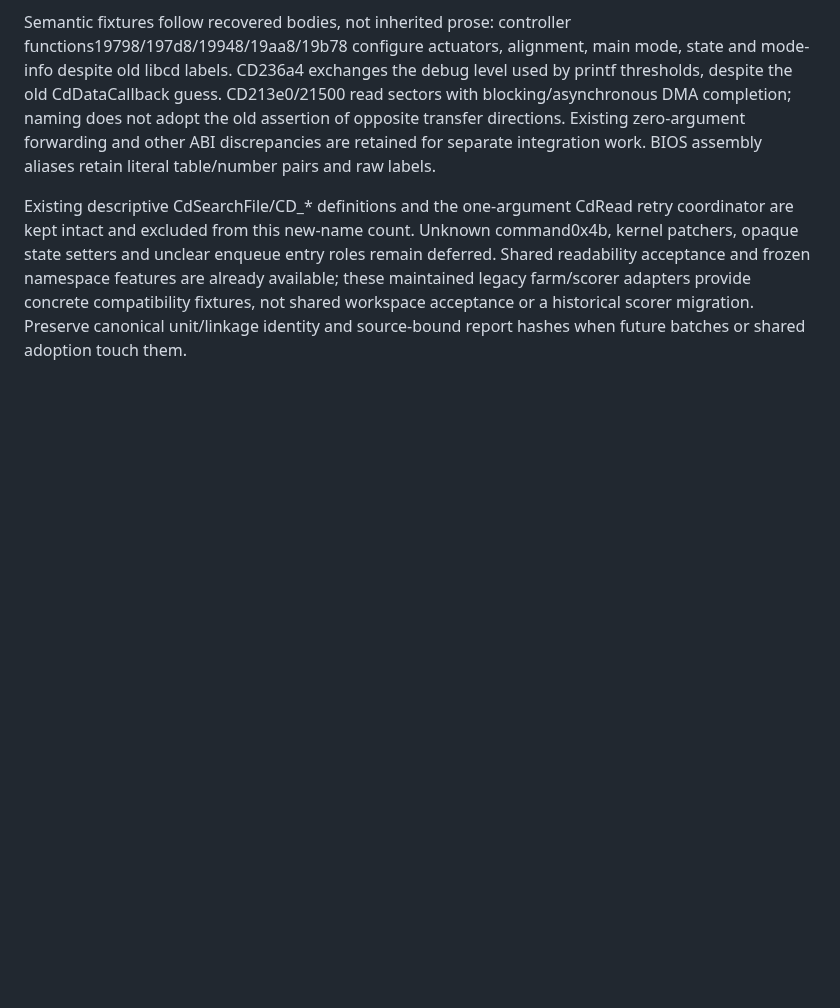
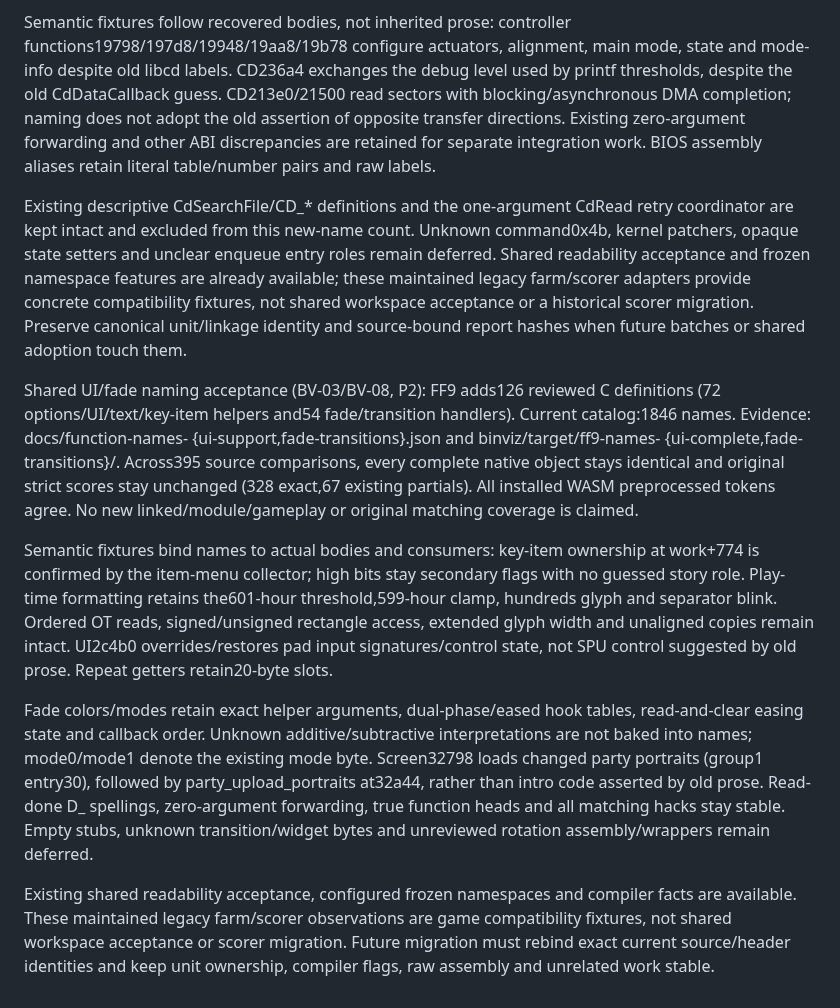
Before and after one commit to trevor-e/binviz, a Markdown page: docs/decompilation-tooling-spec.md, the part around the change. Drawn GitHub-style; blank space fills up the shorter version.

Commit message:
Document shared UI and fade naming acceptance

```diff
--- a/docs/decompilation-tooling-spec.md
+++ b/docs/decompilation-tooling-spec.md
@@ -1350,3 +1350,35 @@ features are already available; these maintained legacy farm/scorer adapters
 provide concrete compatibility fixtures, not shared workspace acceptance or a
 historical scorer migration. Preserve canonical unit/linkage identity and
 source-bound report hashes when future batches or shared adoption touch them.
+
+Shared UI/fade naming acceptance (BV-03/BV-08, P2): FF9 adds126 reviewed
+C definitions (72 options/UI/text/key-item helpers and54 fade/transition
+handlers). Current catalog:1846 names. Evidence: docs/function-names-
+{ui-support,fade-transitions}.json and binviz/target/ff9-names-
+{ui-complete,fade-transitions}/. Across395 source comparisons, every complete
+native object stays identical and original strict scores stay unchanged
+(328 exact,67 existing partials). All installed WASM preprocessed tokens agree.
+No new linked/module/gameplay or original matching coverage is claimed.
+
+Semantic fixtures bind names to actual bodies and consumers: key-item ownership
+at work+774 is confirmed by the item-menu collector; high bits stay secondary
+flags with no guessed story role. Play-time formatting retains the601-hour
+threshold,599-hour clamp, hundreds glyph and separator blink. Ordered OT reads,
+signed/unsigned rectangle access, extended glyph width and unaligned copies
+remain intact. UI2c4b0 overrides/restores pad input signatures/control state,
+not SPU control suggested by old prose. Repeat getters retain20-byte slots.
+
+Fade colors/modes retain exact helper arguments, dual-phase/eased hook tables,
+read-and-clear easing state and callback order. Unknown additive/subtractive
+interpretations are not baked into names; mode0/mode1 denote the existing mode
+byte. Screen32798 loads changed party portraits (group1 entry30), followed by
+party_upload_portraits at32a44, rather than intro code asserted by old prose.
+Read-done D_ spellings, zero-argument forwarding, true function heads and all
+matching hacks stay stable. Empty stubs, unknown transition/widget bytes and
+unreviewed rotation assembly/wrappers remain deferred.
+
+Existing shared readability acceptance, configured frozen namespaces and compiler
+facts are available. These maintained legacy farm/scorer observations are game
+compatibility fixtures, not shared workspace acceptance or scorer migration.
+Future migration must rebind exact current source/header identities and keep
+unit ownership, compiler flags, raw assembly and unrelated work stable.
```
